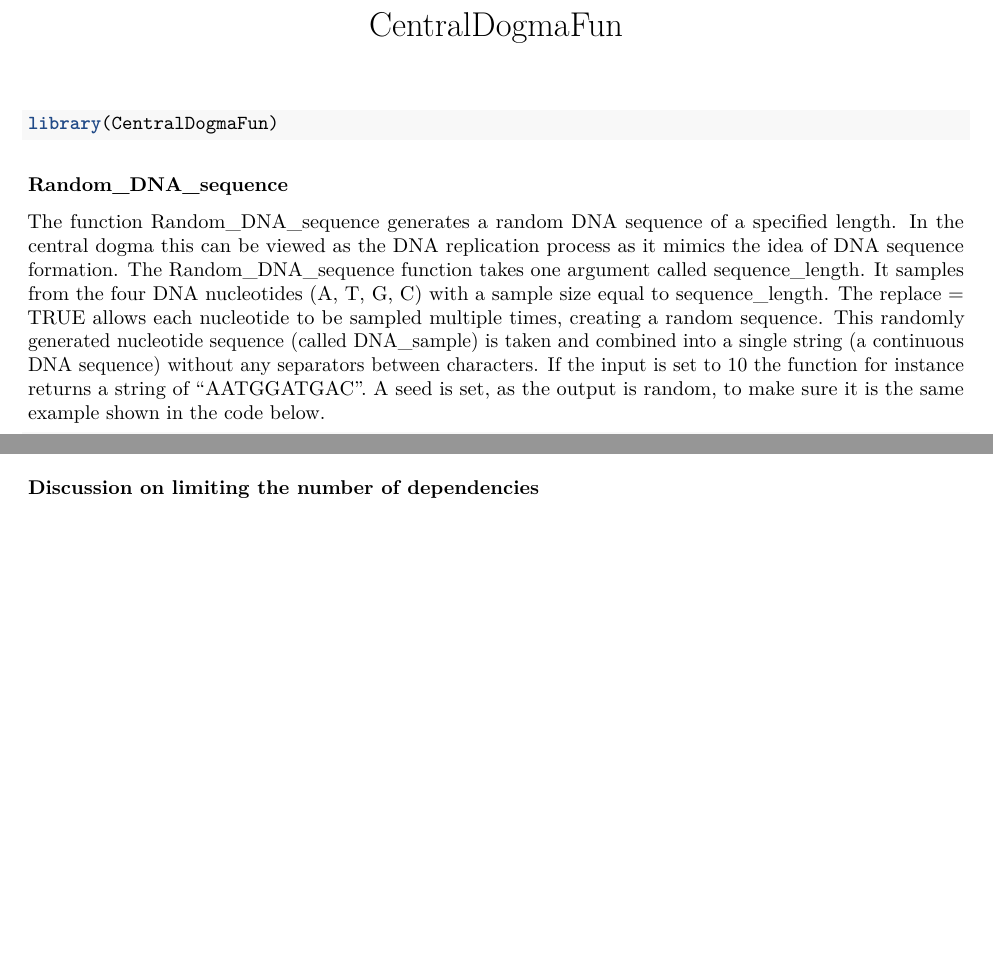
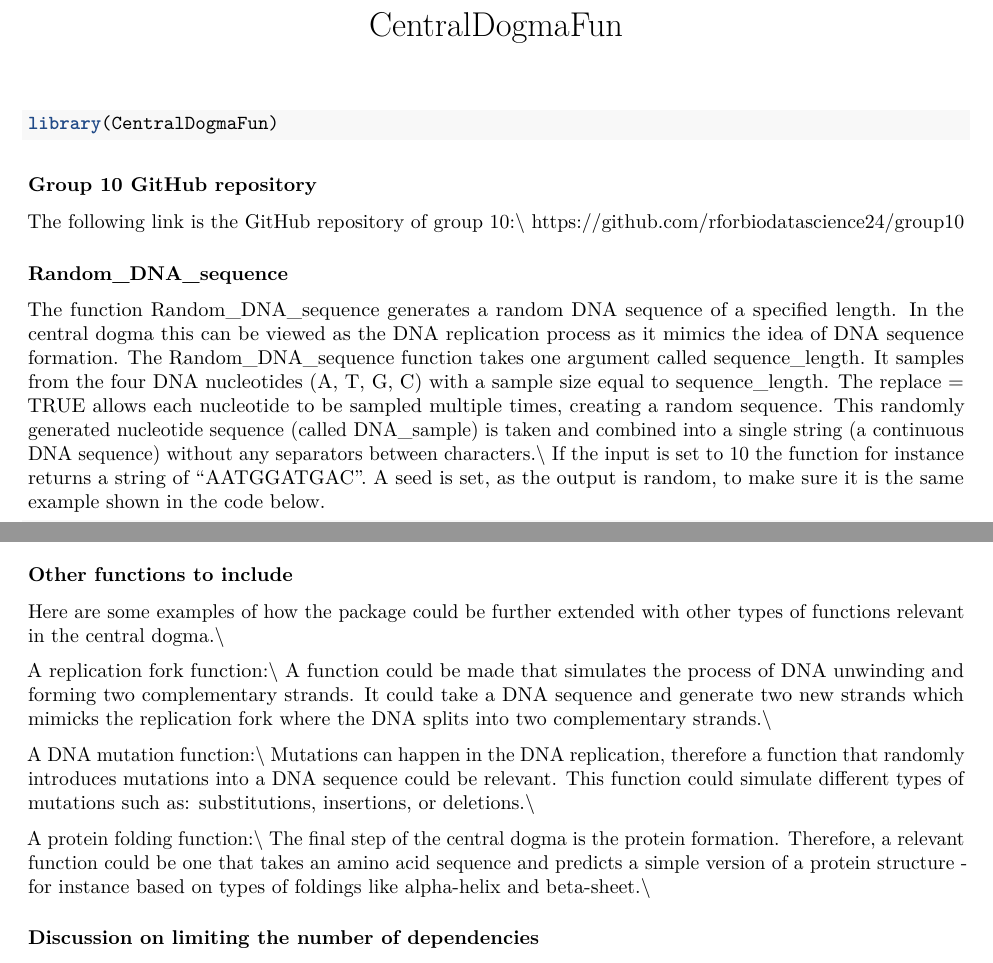
Before and after one commit to rforbiodatascience24/group_10_package, an R Markdown document (doc/CentralDogmaFun.Rmd): two parts of pages 1 and 2 of 2 before the commit and two parts of pages 1 and 2 of 3 after it, joined at a grey line, cut so that both start at the same text, the shorter picture padded with empty space. Rendered offline with R 4.5, knitr and Pandoc, then LaTeX, with nearby package versions; some code elsewhere in the file could not run offline.

Commit message:
try again to push other functions section

````diff
--- a/doc/CentralDogmaFun.Rmd
+++ b/doc/CentralDogmaFun.Rmd
@@ -18,9 +18,13 @@
 library(CentralDogmaFun)
 ```
 
+### Group 10 GitHub repository
+The following link is the GitHub repository of group 10:\\
+https://github.com/rforbiodatascience24/group10
+
 ### Random_DNA_sequence
 
-The function Random_DNA_sequence generates a random DNA sequence of a specified length. In the central dogma this can be viewed as the DNA replication process as it mimics the idea of DNA sequence formation. The Random_DNA_sequence function takes one argument called sequence_length. It samples from the four DNA nucleotides (A, T, G, C) with a sample size equal to sequence_length. The replace = TRUE allows each nucleotide to be sampled multiple times, creating a random sequence. This randomly generated nucleotide sequence (called DNA_sample) is taken and combined into a single string (a continuous DNA sequence) without any separators between characters.
+The function Random_DNA_sequence generates a random DNA sequence of a specified length. In the central dogma this can be viewed as the DNA replication process as it mimics the idea of DNA sequence formation. The Random_DNA_sequence function takes one argument called sequence_length. It samples from the four DNA nucleotides (A, T, G, C) with a sample size equal to sequence_length. The replace = TRUE allows each nucleotide to be sampled multiple times, creating a random sequence. This randomly generated nucleotide sequence (called DNA_sample) is taken and combined into a single string (a continuous DNA sequence) without any separators between characters.\\
 If the input is set to 10 the function for instance returns a string of "AATGGATGAC". A seed is set, as the output is random, to make sure it is the same example shown in the code below.
 
 ```{r}
@@ -78,6 +82,20 @@
 ```
 
 
+### Other functions to include
+
+Here are some examples of how the package could be further extended with other types of functions relevant in the central dogma.\\
+
+A replication fork function:\\
+A function could be made that simulates the process of DNA unwinding and forming two complementary strands. It could take a DNA sequence and generate two new strands which mimicks the replication fork where the DNA splits into two complementary strands.\\
+
+A DNA mutation function:\\
+Mutations can happen in the DNA replication, therefore a function that randomly introduces mutations into a DNA sequence could be relevant. This function could simulate different types of mutations such as: substitutions, insertions, or deletions.\\
+
+A protein folding function:\\
+The final step of the central dogma is the protein formation. Therefore, a relevant function could be one that takes an amino acid sequence and predicts a simple version of a protein structure - for instance based on types of foldings like alpha-helix and beta-sheet.\\
+
+
 
 ### Discussion on limiting the number of dependencies
 In order to make code more usableit is crucial to limit the number of dependencies. \\ The more dependencies a code is relying on, the more points of potential failure of the code arise. This is a consequence of code/packages being uploaded and then not updated. If a code is then built, and therefore dependent, on this package it might potentially stop working if said package is not updated along other packages needed in the code which might again then depend on each other.
````
